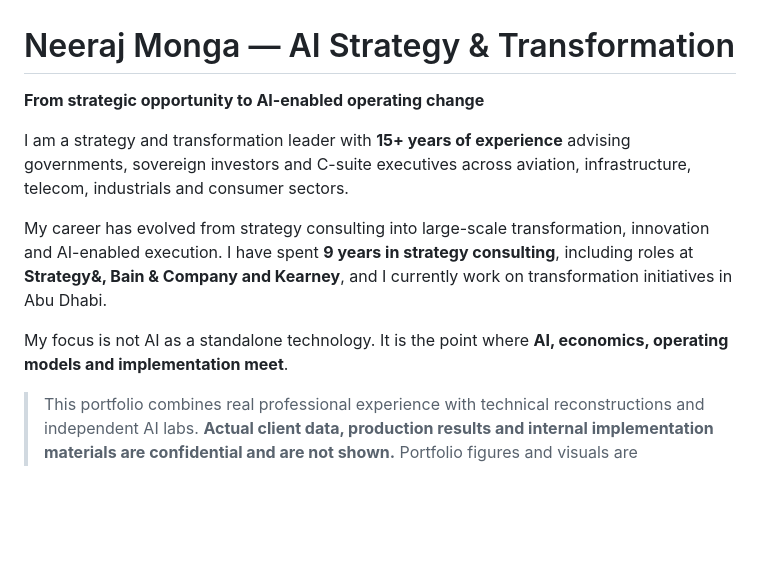
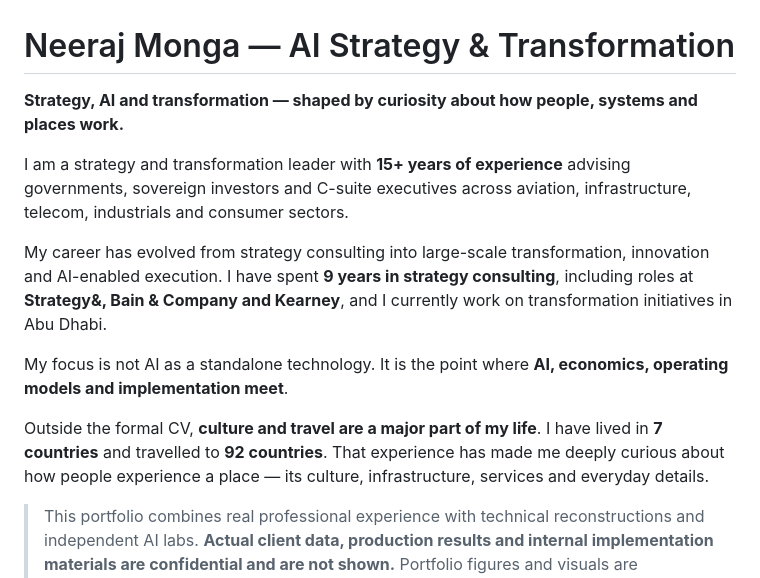
Before and after one commit to monganeeraj1/ai-special-projects-portfolio, a Markdown page: README.md, the part around the change. Rendered like a GitHub page; blank space fills up the shorter version.

Commit message:
Add authentic culture and travel dimension to portfolio identity

```diff
--- a/README.md
+++ b/README.md
@@ -1,12 +1,14 @@
 # Neeraj Monga — AI Strategy & Transformation
 
-**From strategic opportunity to AI-enabled operating change**
+**Strategy, AI and transformation — shaped by curiosity about how people, systems and places work.**
 
 I am a strategy and transformation leader with **15+ years of experience** advising governments, sovereign investors and C-suite executives across aviation, infrastructure, telecom, industrials and consumer sectors.
 
 My career has evolved from strategy consulting into large-scale transformation, innovation and AI-enabled execution. I have spent **9 years in strategy consulting**, including roles at **Strategy&, Bain & Company and Kearney**, and I currently work on transformation initiatives in Abu Dhabi.
 
 My focus is not AI as a standalone technology. It is the point where **AI, economics, operating models and implementation meet**.
+
+Outside the formal CV, **culture and travel are a major part of my life**. I have lived in **7 countries** and travelled to **92 countries**. That experience has made me deeply curious about how people experience a place — its culture, infrastructure, services and everyday details.
 
 > This portfolio combines real professional experience with technical reconstructions and independent AI labs. **Actual client data, production results and internal implementation materials are confidential and are not shown.** Portfolio figures and visuals are reconstructed to demonstrate the methodology, architecture and implementation approach.
 
```
